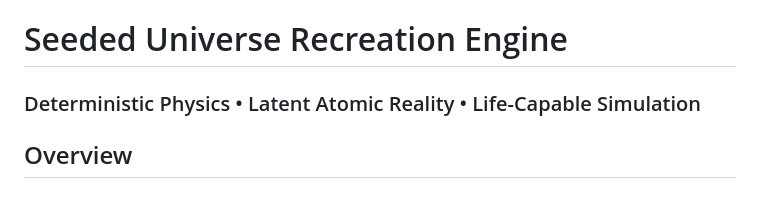
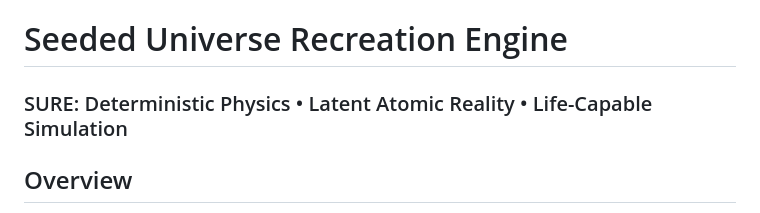
Before and after one commit to GareBear99/Seeded-Universe-Recreation-Engine, a Markdown page: README.md, the part around the change. Drawn GitHub-style.

```diff
--- a/README.md
+++ b/README.md
@@ -1,5 +1,5 @@
 # Seeded Universe Recreation Engine
-### Deterministic Physics • Latent Atomic Reality • Life-Capable Simulation
+### SURE: Deterministic Physics • Latent Atomic Reality • Life-Capable Simulation
 
 ## Overview
 
```
